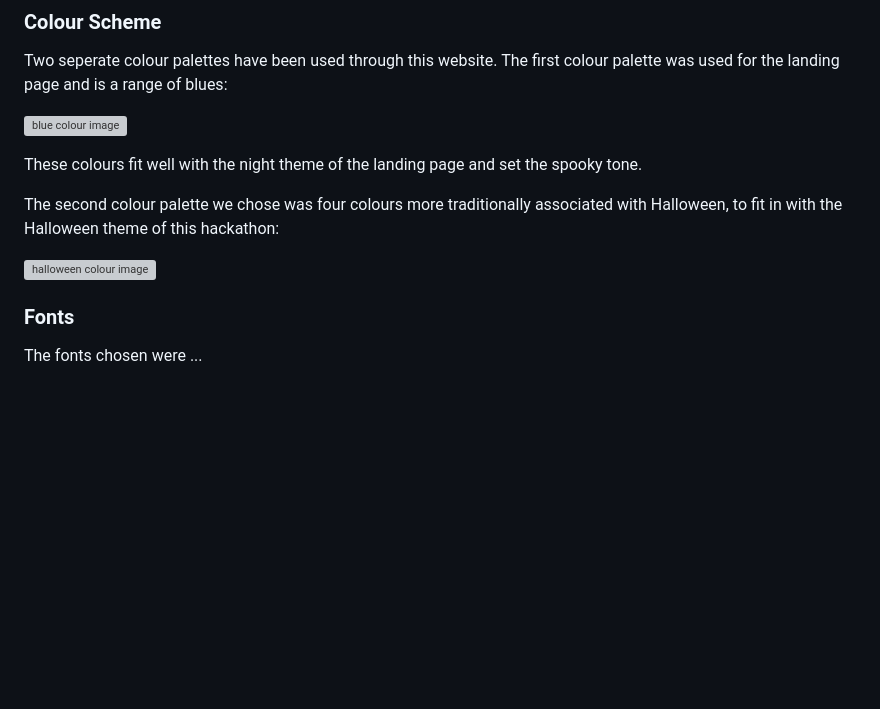
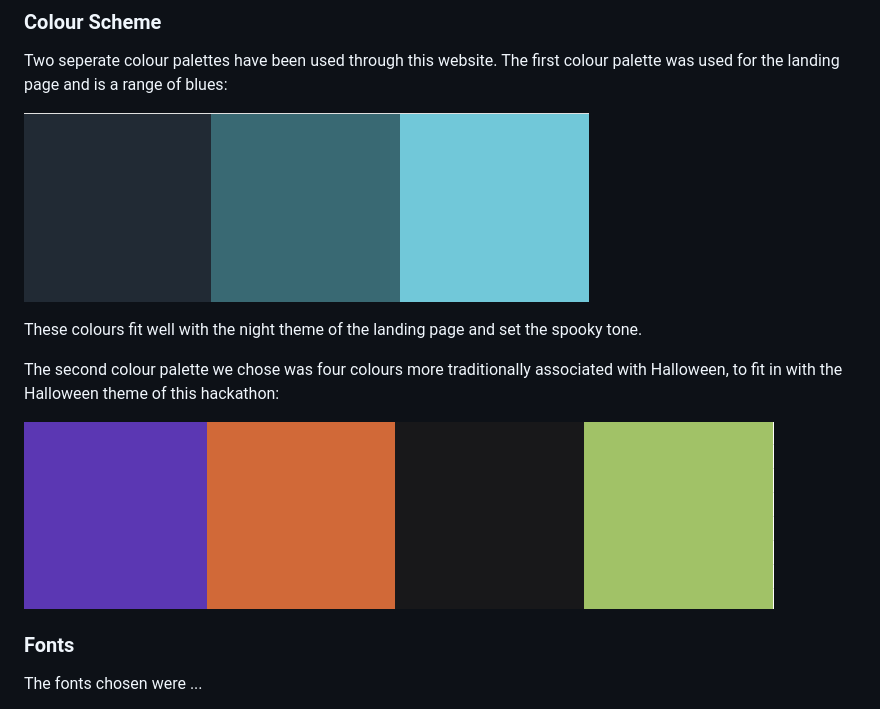
Before and after one commit to Renaldas0/Hackolanterns-Halloween-Game, a Markdown page: README.md, the part around the change. Rendered like a GitHub page; blank space fills up the shorter version; grey boxes are pictures that could not be loaded.

Commit message:
fix spelling errors in readme image links

```diff
--- a/README.md
+++ b/README.md
@@ -38,14 +38,14 @@ In this section, we will briefly discuss how our team addressed the applicable c
 Two seperate colour palettes have been used through this website. The first colour palette was used for the landing page
 and is a range of blues:
 
-![blue colour image](assets/images/readme-images/blue-colours.jng)
+![blue colour image](assets/images/readme-images/blue-colours.png)
 
 These colours fit well with the night theme of the landing page and set the spooky tone.
 
 The second colour palette we chose was four colours more traditionally associated with Halloween, to fit in with the
 Halloween theme of this hackathon:
 
-![halloween colour image](assets/images/readme-images/halloween-colours.jng)
+![halloween colour image](assets/images/readme-images/halloween-colours.png)
 
 ### Fonts
 
```
